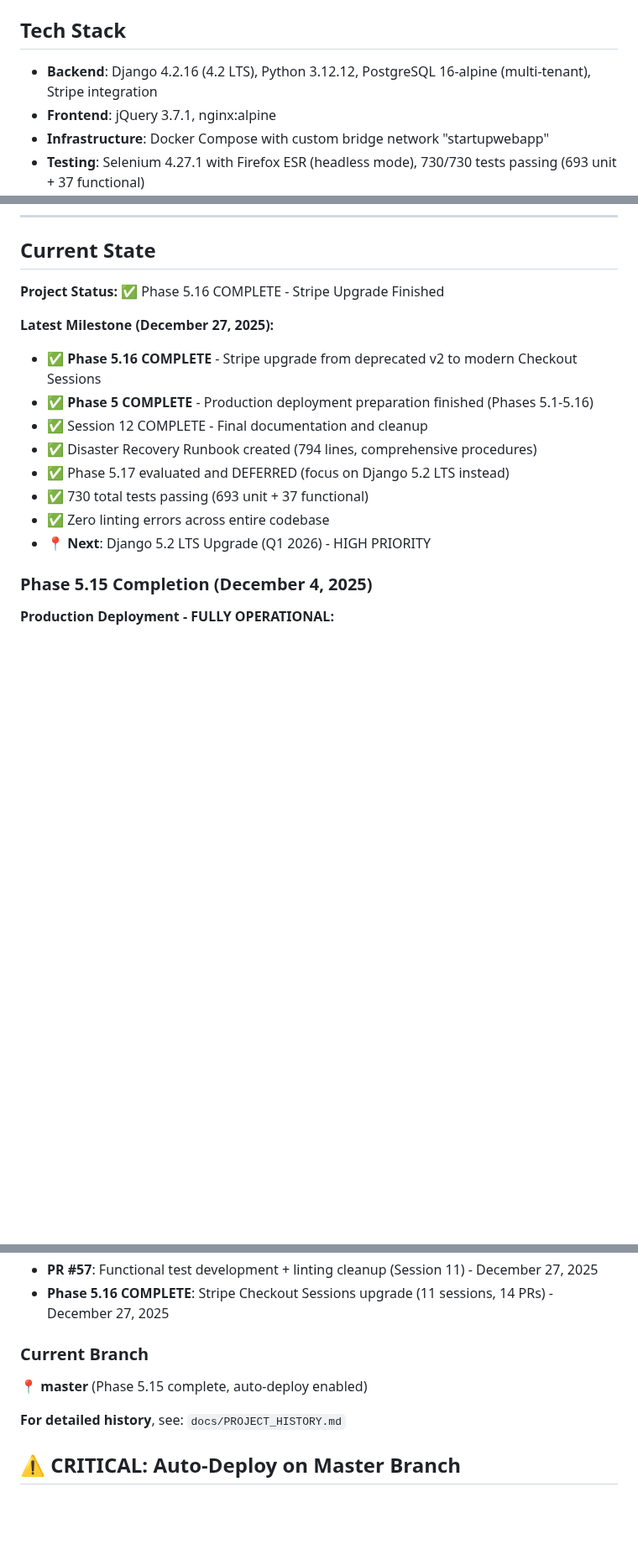
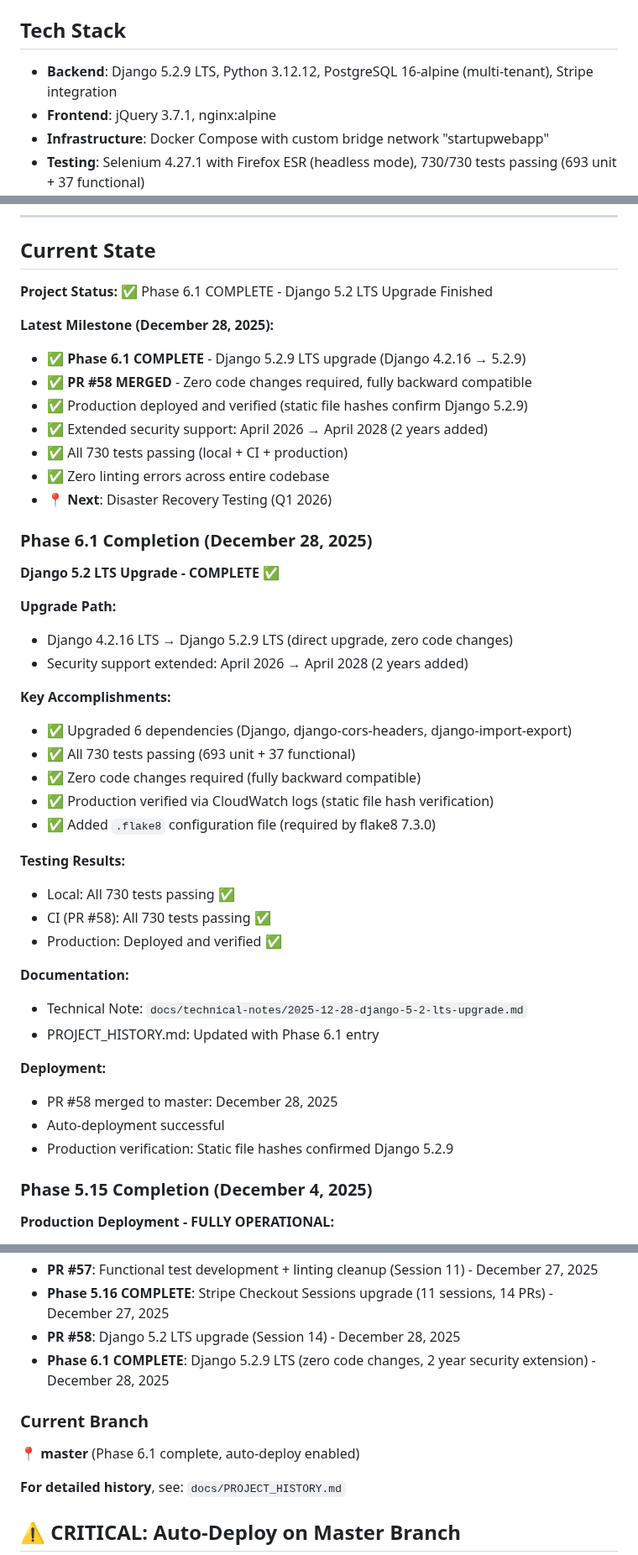
Before and after one commit to bartgottschalk/startup_web_app_server_side, a Markdown page: docs/SESSION_START_PROMPT.md, 3 parts joined by grey strips. Shown at 84% size. GitHub-like rendering; blank space fills up the shorter version.

```diff
--- a/docs/SESSION_START_PROMPT.md
+++ b/docs/SESSION_START_PROMPT.md
@@ -18,7 +18,7 @@ Hi Claude. I want to continue working on these two repositories together:
 
 ## Tech Stack
 
-- **Backend**: Django 4.2.16 (4.2 LTS), Python 3.12.12, PostgreSQL 16-alpine (multi-tenant), Stripe integration
+- **Backend**: Django 5.2.9 LTS, Python 3.12.12, PostgreSQL 16-alpine (multi-tenant), Stripe integration
 - **Frontend**: jQuery 3.7.1, nginx:alpine
 - **Infrastructure**: Docker Compose with custom bridge network "startupwebapp"
 - **Testing**: Selenium 4.27.1 with Firefox ESR (headless mode), 730/730 tests passing (693 unit + 37 functional)
@@ -67,17 +67,45 @@ CI environment likely running Django 4.2.16 while testing Django 5.2-compatible
 
 ## Current State
 
-**Project Status:** ✅ Phase 5.16 COMPLETE - Stripe Upgrade Finished
+**Project Status:** ✅ Phase 6.1 COMPLETE - Django 5.2 LTS Upgrade Finished
 
-**Latest Milestone (December 27, 2025):**
-- ✅ **Phase 5.16 COMPLETE** - Stripe upgrade from deprecated v2 to modern Checkout Sessions
-- ✅ **Phase 5 COMPLETE** - Production deployment preparation finished (Phases 5.1-5.16)
-- ✅ Session 12 COMPLETE - Final documentation and cleanup
-- ✅ Disaster Recovery Runbook created (794 lines, comprehensive procedures)
-- ✅ Phase 5.17 evaluated and DEFERRED (focus on Django 5.2 LTS instead)
-- ✅ 730 total tests passing (693 unit + 37 functional)
+**Latest Milestone (December 28, 2025):**
+- ✅ **Phase 6.1 COMPLETE** - Django 5.2.9 LTS upgrade (Django 4.2.16 → 5.2.9)
+- ✅ **PR #58 MERGED** - Zero code changes required, fully backward compatible
+- ✅ Production deployed and verified (static file hashes confirm Django 5.2.9)
+- ✅ Extended security support: April 2026 → April 2028 (2 years added)
+- ✅ All 730 tests passing (local + CI + production)
 - ✅ Zero linting errors across entire codebase
-- 📍 **Next**: Django 5.2 LTS Upgrade (Q1 2026) - HIGH PRIORITY
+- 📍 **Next**: Disaster Recovery Testing (Q1 2026)
+
+### Phase 6.1 Completion (December 28, 2025)
+
+**Django 5.2 LTS Upgrade - COMPLETE ✅**
+
+**Upgrade Path:**
+- Django 4.2.16 LTS → Django 5.2.9 LTS (direct upgrade, zero code changes)
+- Security support extended: April 2026 → April 2028 (2 years added)
+
+**Key Accomplishments:**
+- ✅ Upgraded 6 dependencies (Django, django-cors-headers, django-import-export)
+- ✅ All 730 tests passing (693 unit + 37 functional)
+- ✅ Zero code changes required (fully backward compatible)
+- ✅ Production verified via CloudWatch logs (static file hash verification)
+- ✅ Added `.flake8` configuration file (required by flake8 7.3.0)
+
+**Testing Results:**
+- Local: All 730 tests passing ✅
+- CI (PR #58): All 730 tests passing ✅
+- Production: Deployed and verified ✅
+
+**Documentation:**
+- Technical Note: `docs/technical-notes/2025-12-28-django-5-2-lts-upgrade.md`
+- PROJECT_HISTORY.md: Updated with Phase 6.1 entry
+
+**Deployment:**
+- PR #58 merged to master: December 28, 2025
+- Auto-deployment successful
+- Production verification: Static file hashes confirmed Django 5.2.9
 
 ### Phase 5.15 Completion (December 4, 2025)
 
@@ -168,10 +196,12 @@ curl https://startupwebapp-api.mosaicmeshai.com/user/logged-in
 - **Client PR #17**: Email address updates (Session 10) - December 19, 2025
 - **PR #57**: Functional test development + linting cleanup (Session 11) - December 27, 2025
 - **Phase 5.16 COMPLETE**: Stripe Checkout Sessions upgrade (11 sessions, 14 PRs) - December 27, 2025
+- **PR #58**: Django 5.2 LTS upgrade (Session 14) - December 28, 2025
+- **Phase 6.1 COMPLETE**: Django 5.2.9 LTS (zero code changes, 2 year security extension) - December 28, 2025
 
 ### Current Branch
 
-📍 **master** (Phase 5.15 complete, auto-deploy enabled)
+📍 **master** (Phase 6.1 complete, auto-deploy enabled)
 
 **For detailed history**, see: `docs/PROJECT_HISTORY.md`
 
```
Also changed, not shown: other parts of docs/SESSION_START_PROMPT.md (+1 -1 lines), docs/PROJECT_HISTORY.md (+23 -5 lines), docs/PROJECT_ROADMAP_2026.md (+7 -7 lines).
